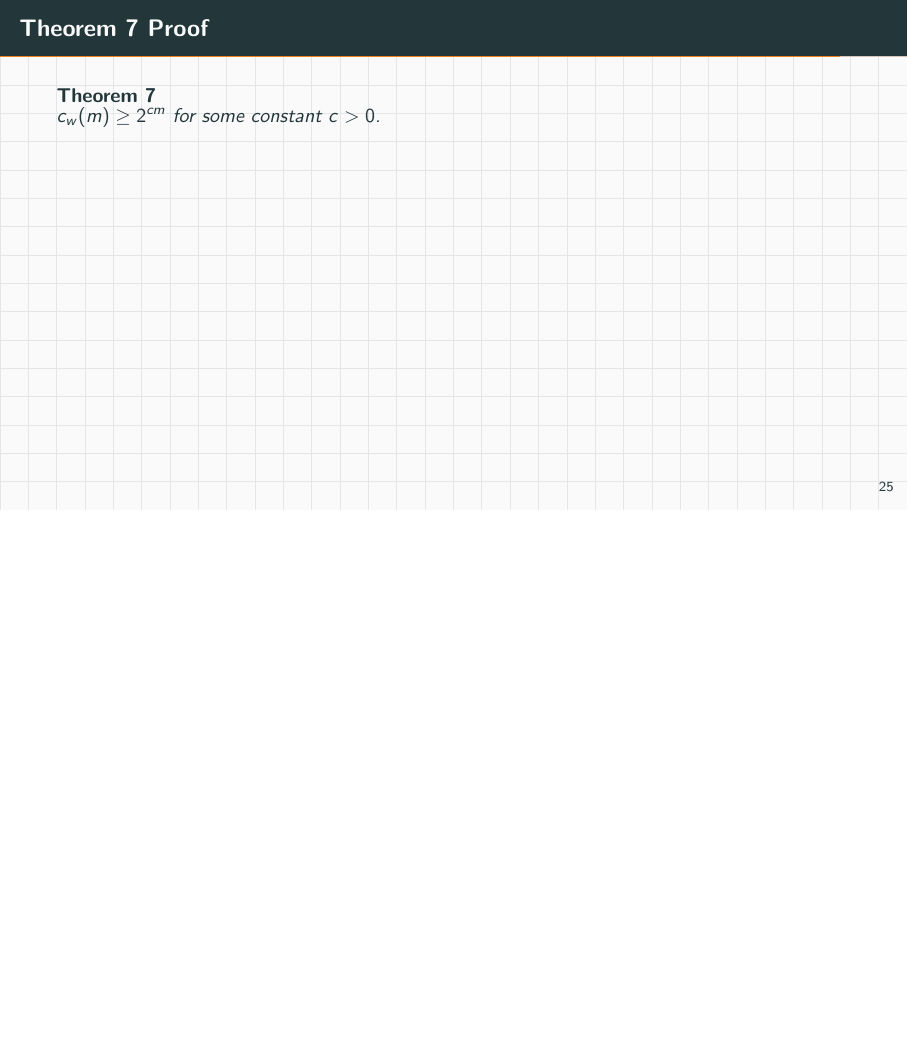
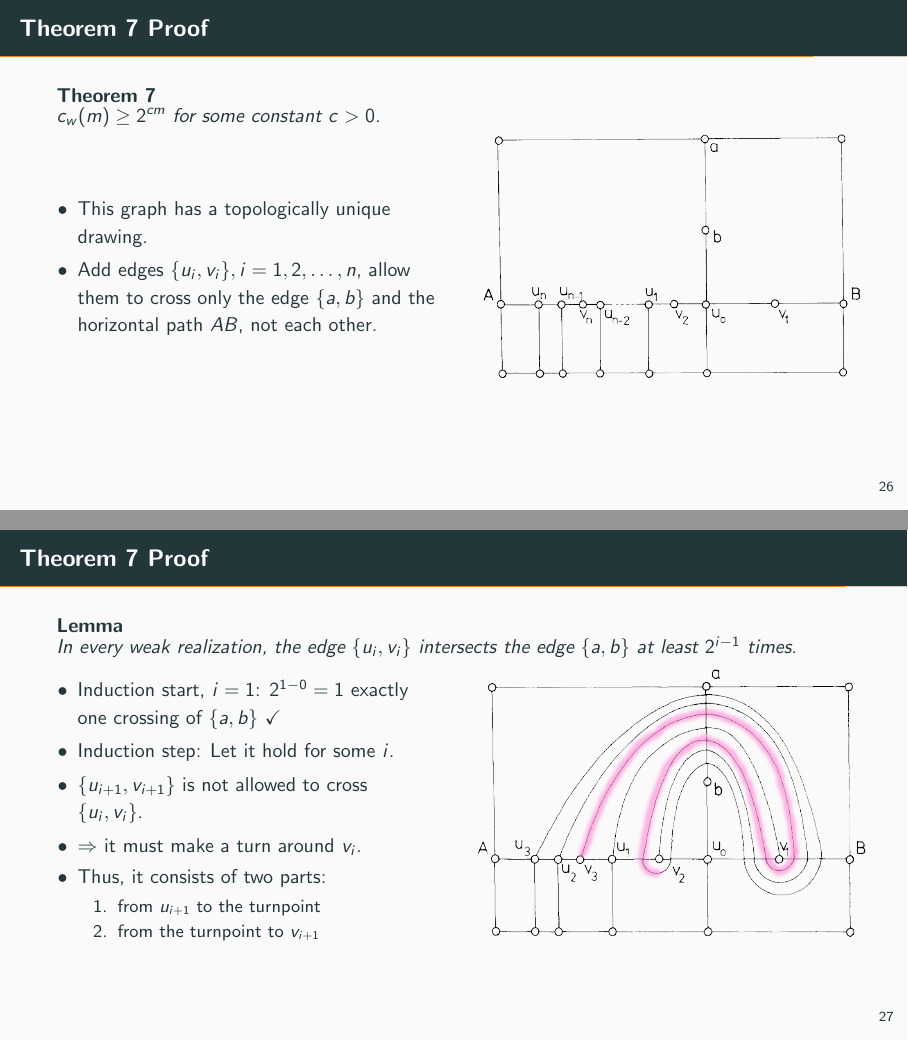
Before and after one commit to pavelzw/string-graphs, LaTeX slides (presentation.tex): page 52 of 55 before the commit and pages 58 and 65 of 71 after it, the two joined at a grey line, the shorter picture padded with empty space. Compiled offline with pdfLaTeX.

Commit message:
Add animations, other adjustments

```diff
--- a/presentation.tex
+++ b/presentation.tex
@@ -23,14 +23,12 @@
 
 \definecolor{highlight}{RGB}{255, 136, 213}
 
-\usepackage{graphicx} % to include graphics with \includegraphics[options]{imagefile}
+\usepackage{graphicx}
 
-\theoremstyle{plain} % Usual style for theorems, etc.
+\theoremstyle{plain}
 
 \setbeamertemplate{theorems}[numbered]
-
-\theoremstyle{remark} % Usual style definitions.
-\newtheorem{remark}[theorem]{Remark}
+\newtheorem*{lemma*}{Lemma}
 
 \newcommand{\N}{\mathbb{N}}
 \newcommand{\R}{\mathbb{R}}
@@ -399,10 +380,24 @@
     \end{theorem}
 \end{frame}
 
-\setbeamertemplate{background}[grid]
+\begin{frame}{Theorem \ref{thm:exp-cw} Proof}
+    \includegraphics[width=0.8\textwidth]{images/figure-11.png}
+\end{frame}
+
 \addtocounter{theorem}{-1}
 \begin{frame}[t]{Theorem \ref{thm:exp-cw} Proof}
     \begin{theorem}
         \(c_w(m) \geq 2^{c m}\) for some constant \(c > 0\).
     \end{theorem}
+    \begin{columns}
+        \begin{column}{0.5\textwidth}
+            \begin{itemize}
+                \item This graph has a topologically unique drawing.
+                \item Add edges \(\set{u_i, v_i}, i=1,2,\ldots, n \), allow them to cross only the edge \(\set{a,b}\) and the horizontal path \(AB\), not each other.
+            \end{itemize}
+        \end{column}
+        \begin{column}{0.5\textwidth}
+            \includegraphics[width=\textwidth]{images/figure-11.png}
+        \end{column}
+    \end{columns}
 \end{frame}
@@ -410 +404,22 @@
 
+\begin{frame}[t]{Theorem \ref{thm:exp-cw} Proof}
+    \begin{lemma*}
+        In every weak realization, the edge \(\set{u_i, v_i}\) intersects
+        the edge \(\set{a,b}\) at least \(2^{i-1}\) times.
+    \end{lemma*}
+    \begin{columns}
+        \begin{column}{0.5\textwidth}
+            \begin{itemize}
+                \item<2-> Induction start, \(i=1\): \(2^{1-0} = 1\) exactly one crossing of
+                \(\set{a,b}\) \(\checkmark\)
+                \item<3-> Induction step: Let it hold for some \(i\).
+                \item<4-> \(\set{u_{i+1}, v_{i+1}}\) is not allowed to cross \(\set{u_i, v_i}\).
+                \item<5-> \(\Rightarrow\) it must make a turn around \(v_i\).
+                \item<6-> Thus, it consists of two parts:
+                \begin{enumerate}
+                    \item<6-> from \(u_{i+1}\) to the turnpoint
+                    \item<7-> from the turnpoint to \(v_{i+1}\)
+                \end{enumerate}
+            \end{itemize}
+        \end{column}
+        \begin{column}{0.5\textwidth}
@@ -412,0 +433,28 @@
+        \end{column}
+    \end{columns}
+\end{frame}
+
+\begin{frame}[t]{Theorem \ref{thm:exp-cw} Proof}
+    \begin{lemma*}
+        In every weak realization, the edge \(\set{u_i, v_i}\) intersects
+        the edge \(\set{a,b}\) at least \(2^{i-1}\) times.
+    \end{lemma*}
+    \begin{columns}
+        \begin{column}{0.5\textwidth}
+            \begin{enumerate}
+                \item \(u_{i+1}\) to turnpoint:
+                \begin{itemize}
+                    \item If we contract \(u_{i+1}\) and \(u_i\), it can be used as an edge joining \(u_i\) and \(v_i\).
+                    \item<2-> \(\leadsto 2^{i-1}\) intersections
+                \end{itemize}
+                \item<3-> turnpoint to \(v_{i+1}\):
+                \begin{itemize}
+                    \item<3-> If we contract \(v_{i+1}\) and \(u_i\), it can be used as an edge joining \(u_i\) and \(v_i\).
+                    \item<4-> \(\leadsto 2^{i-1}\) intersections
+                \end{itemize}
+            \end{enumerate}
+            \begin{itemize}
+                \item<5-> \(\Rightarrow\) \(2^{i-1} + 2^{i-1} = 2^i = 2^{(i+1) - 1}\) intersections. \qed
+            \end{itemize}
+        \end{column}
+        \begin{column}{0.5\textwidth}
@@ -413,3 +464,5 @@
+        \end{column}
+    \end{columns}
 \end{frame}
 
 \begin{frame}{Exponential Representations}
```
Also changed, not shown: notes.tex (+1 -1 lines), images/figure-13.png (added), images/figure-14.png (added), images/figure-15.png (added), images/figure-16.png (added), images/figure-17.png (added), images/figure-2.jpeg (deleted), images/figure-3.jpeg (deleted), images/figure-3.pdf, presentation.tex (95 more changed lines).
